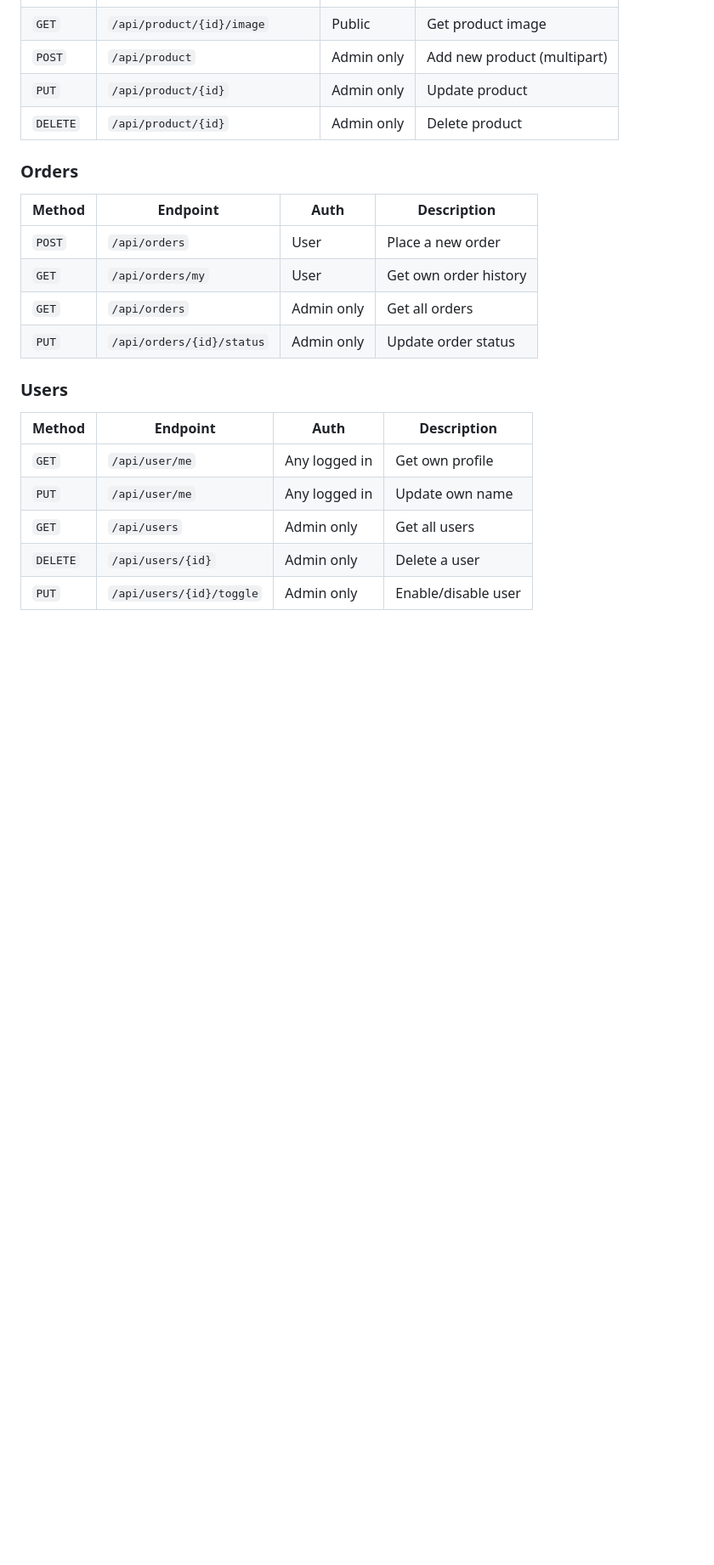
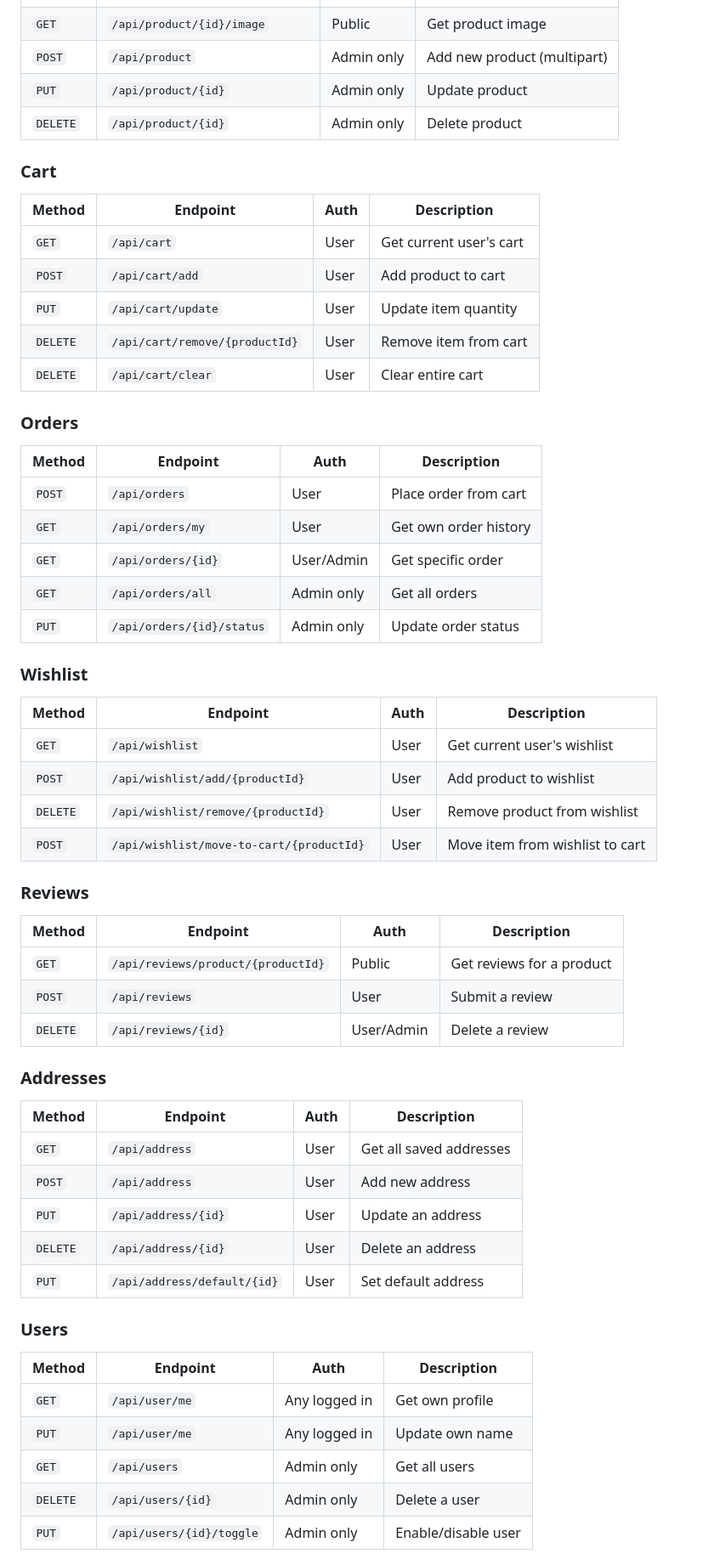
Before and after one commit to akshaymacharla/Ecom-project, a Markdown page: README.md, the part around one of its changes. Shown at 85% size. Drawn GitHub-style; blank space fills up the shorter version.

Commit message:
docs: Update API reference and project structure in README

```diff
--- a/README.md
+++ b/README.md
@@ -300,13 +323,47 @@ Ecom-project/
 | `PUT` | `/api/product/{id}` | Admin only | Update product |
 | `DELETE` | `/api/product/{id}` | Admin only | Delete product |
 
+### Cart
+| Method | Endpoint | Auth | Description |
+|--------|----------|------|-------------|
+| `GET` | `/api/cart` | User | Get current user's cart |
+| `POST` | `/api/cart/add` | User | Add product to cart |
+| `PUT` | `/api/cart/update` | User | Update item quantity |
+| `DELETE` | `/api/cart/remove/{productId}` | User | Remove item from cart |
+| `DELETE` | `/api/cart/clear` | User | Clear entire cart |
+
 ### Orders
 | Method | Endpoint | Auth | Description |
 |--------|----------|------|-------------|
-| `POST` | `/api/orders` | User | Place a new order |
+| `POST` | `/api/orders` | User | Place order from cart |
 | `GET` | `/api/orders/my` | User | Get own order history |
-| `GET` | `/api/orders` | Admin only | Get all orders |
+| `GET` | `/api/orders/{id}` | User/Admin | Get specific order |
+| `GET` | `/api/orders/all` | Admin only | Get all orders |
 | `PUT` | `/api/orders/{id}/status` | Admin only | Update order status |
+
+### Wishlist
+| Method | Endpoint | Auth | Description |
+|--------|----------|------|-------------|
+| `GET` | `/api/wishlist` | User | Get current user's wishlist |
+| `POST` | `/api/wishlist/add/{productId}` | User | Add product to wishlist |
+| `DELETE` | `/api/wishlist/remove/{productId}` | User | Remove product from wishlist |
+| `POST` | `/api/wishlist/move-to-cart/{productId}` | User | Move item from wishlist to cart |
+
+### Reviews
+| Method | Endpoint | Auth | Description |
+|--------|----------|------|-------------|
+| `GET` | `/api/reviews/product/{productId}` | Public | Get reviews for a product |
+| `POST` | `/api/reviews` | User | Submit a review |
+| `DELETE` | `/api/reviews/{id}` | User/Admin | Delete a review |
+
+### Addresses
+| Method | Endpoint | Auth | Description |
+|--------|----------|------|-------------|
+| `GET` | `/api/address` | User | Get all saved addresses |
+| `POST` | `/api/address` | User | Add new address |
+| `PUT` | `/api/address/{id}` | User | Update an address |
+| `DELETE` | `/api/address/{id}` | User | Delete an address |
+| `PUT` | `/api/address/default/{id}` | User | Set default address |
 
 ### Users
 | Method | Endpoint | Auth | Description |
```
Also changed, not shown: other parts of README.md (+92 -66 lines).
